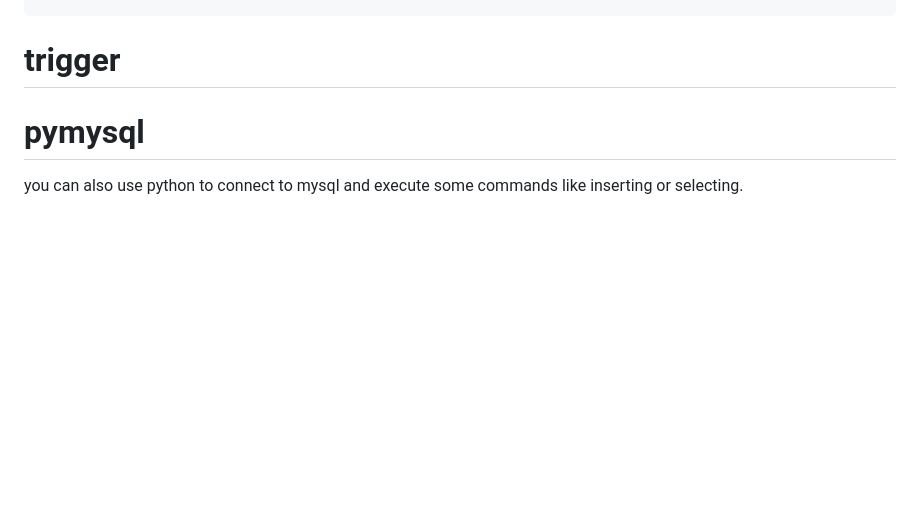
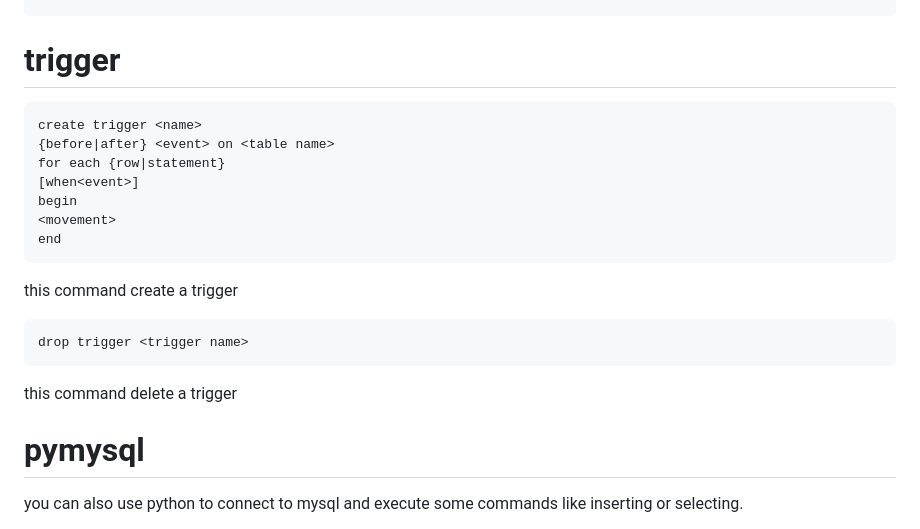
Before and after one commit to adoptedirelia/adoptedirelia.github.io, a Markdown page: _posts/2023-03-16-databse/2023-03-16-databse.md, the part around one of its changes. Drawn GitHub-style; blank space fills up the shorter version.

Commit message:
mysql finish

````diff
--- a/_posts/2023-03-16-databse/2023-03-16-databse.md
+++ b/_posts/2023-03-16-databse/2023-03-16-databse.md
@@ -433,7 +433,23 @@ to <role>[,<user>]
 
 # trigger
 
+```
+create trigger <name>
+{before|after} <event> on <table name>
+for each {row|statement}
+[when<event>]
+begin
+<movement>
+end
+```
 
+this command create a trigger
+
+```
+drop trigger <trigger name>
+```
+
+this command delete a trigger
 
 # pymysql
 
````
Also changed, not shown: other parts of _posts/2023-03-16-databse/2023-03-16-databse.md (+1 -1 lines).
